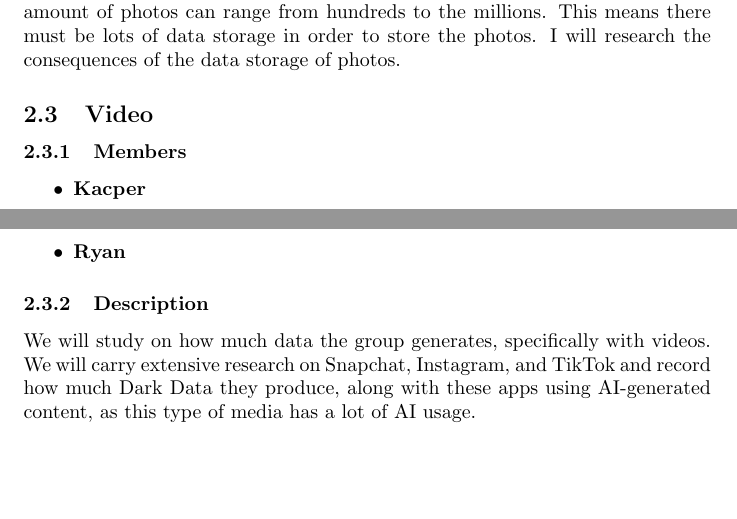
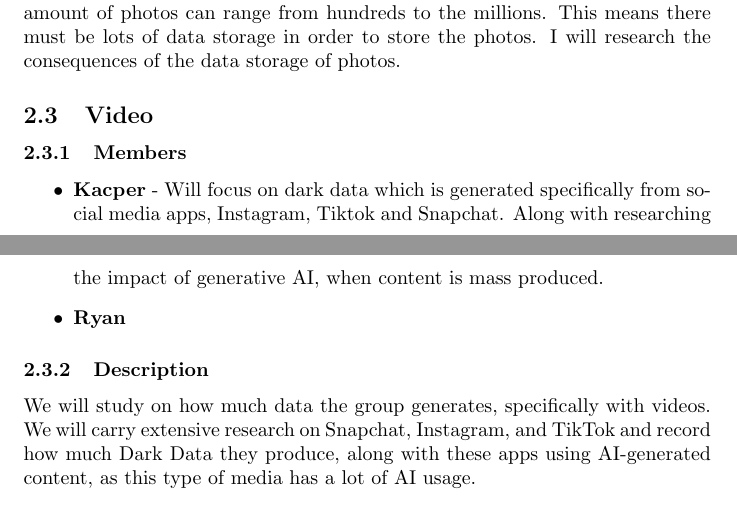
Before and after one commit to AaronF86/CS101-group27, a LaTeX document (stageOne/outline.tex): two parts of pages 2 and 3 of 3, joined at a grey line, cut so that both start at the same text, the shorter picture padded with empty space. Compiled offline with pdfLaTeX.

Commit message:
Update outline Kacper

```diff
--- a/stageOne/outline.tex
+++ b/stageOne/outline.tex
@@ -39,7 +39,8 @@
     \subsection{Video}
         \subsubsection{Members}
         \begin{itemize}
-            \item \textbf{Kacper}
+            \item \textbf{Kacper} - Will focus on dark data which is generated specifically from social media apps, Instagram, Tiktok and Snapchat. Along with researching the impact of generative AI, when
+            content is mass produced.
             \item \textbf{Ryan}
         \end{itemize}
         \subsubsection{Description}
```
